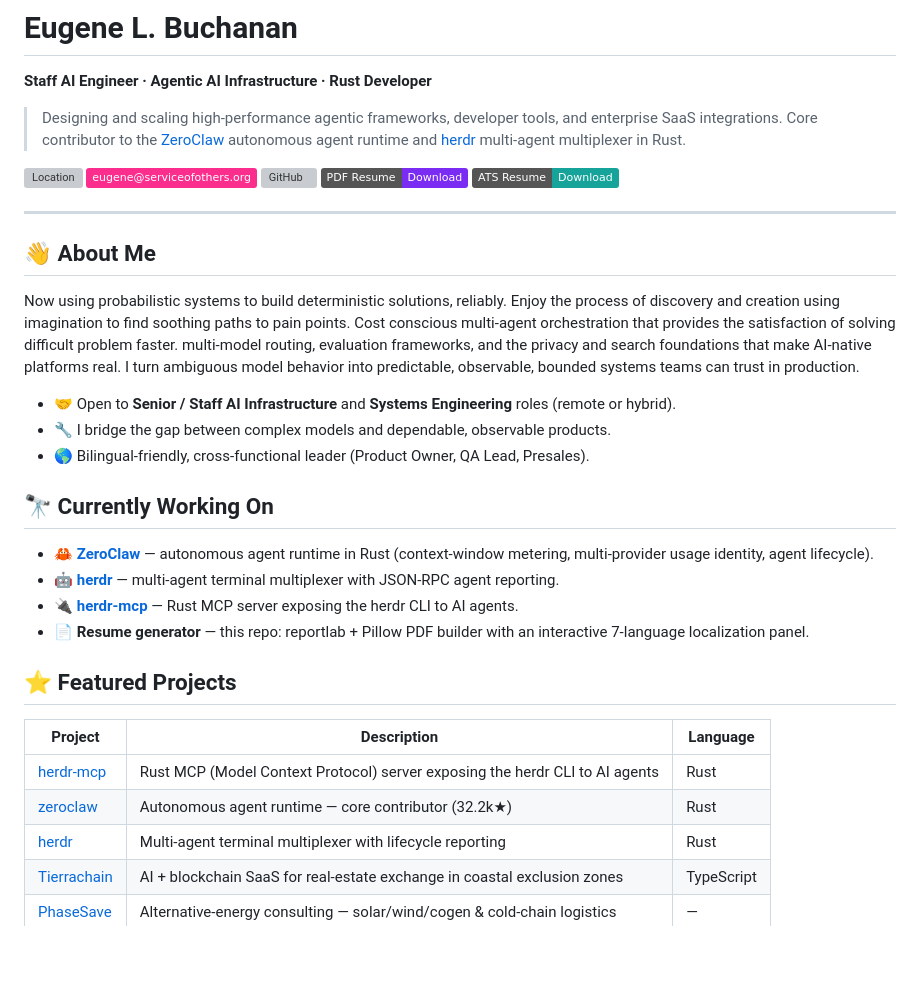
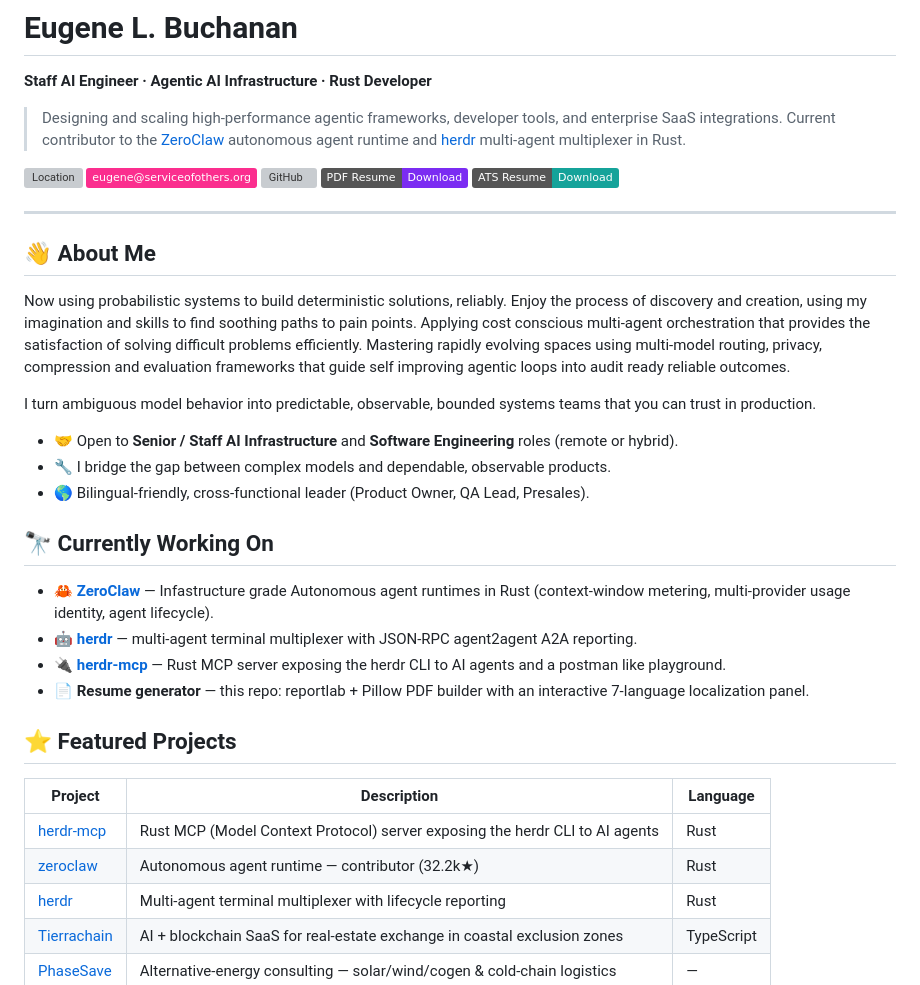
Before and after one commit to eugeneb50/eugeneb50, a Markdown page: README.md, the part around one of its changes. GitHub-like rendering; badges without logos; blank space fills up the shorter version; grey boxes are pictures that could not be loaded.

```diff
--- a/README.md
+++ b/README.md
@@ -5,7 +5,7 @@
 
 **Staff AI Engineer · Agentic AI Infrastructure · Rust Developer**
 
-> Designing and scaling high-performance agentic frameworks, developer tools, and enterprise SaaS integrations. Core contributor to the [ZeroClaw](https://github.com/zeroclaw-labs/zeroclaw) autonomous agent runtime and [herdr](https://github.com/ogulcancelik/herdr) multi-agent multiplexer in Rust.
+> Designing and scaling high-performance agentic frameworks, developer tools, and enterprise SaaS integrations. Current contributor to the [ZeroClaw](https://github.com/zeroclaw-labs/zeroclaw) autonomous agent runtime and [herdr](https://github.com/ogulcancelik/herdr) multi-agent multiplexer in Rust.
 
 [![Location](https://img.shields.io/badge/Apple%20Valley%2C%20CA%20%2F%20San%20Quint%C3%ADn%2C%20MX-1a1342?style=flat&logo=googlemaps&logoColor=white)](https://www.google.com/maps/place/Apple+Valley,+CA)
 [![Email](https://img.shields.io/badge/eugene@serviceofothers.org-fb2e8e?style=flat&logo=gmail&logoColor=white)](mailto:eugene@serviceofothers.org)
@@ -17,17 +17,19 @@
 
 ## 👋 About Me
 
-Now using probabilistic systems to build deterministic solutions, reliably. Enjoy the process of discovery and creation using imagination to find soothing paths to pain points. Cost conscious multi-agent orchestration that provides the satisfaction of solving difficult problem faster.  multi-model routing, evaluation frameworks, and the privacy and search foundations that make AI-native platforms real. I turn ambiguous model behavior into predictable, observable, bounded systems teams can trust in production.
+Now using probabilistic systems to build deterministic solutions, reliably. Enjoy the process of discovery and creation, using my imagination and skills to find soothing paths to pain points. Applying cost conscious multi-agent orchestration that provides the satisfaction of solving difficult problems efficiently. Mastering rapidly evolving spaces using multi-model routing, privacy, compression and evaluation frameworks that guide self improving agentic loops into audit ready reliable outcomes.
 
-- 🤝 Open to **Senior / Staff AI Infrastructure** and **Systems Engineering** roles (remote or hybrid).
+I turn ambiguous model behavior into predictable, observable, bounded systems teams that you can trust in production.
+
+- 🤝 Open to **Senior / Staff AI Infrastructure** and **Software Engineering** roles (remote or hybrid).
 - 🔧 I bridge the gap between complex models and dependable, observable products.
 - 🌎 Bilingual-friendly, cross-functional leader (Product Owner, QA Lead, Presales).
 
 ## 🔭 Currently Working On
 
-- 🦀 **[ZeroClaw](https://github.com/zeroclaw-labs/zeroclaw)** — autonomous agent runtime in Rust (context-window metering, multi-provider usage identity, agent lifecycle).
-- 🤖 **[herdr](https://github.com/ogulcancelik/herdr)** — multi-agent terminal multiplexer with JSON-RPC agent reporting.
-- 🔌 **[herdr-mcp](https://github.com/eugeneb50/herdr-mcp)** — Rust MCP server exposing the herdr CLI to AI agents.
+- 🦀 **[ZeroClaw](https://github.com/zeroclaw-labs/zeroclaw)** — Infastructure grade Autonomous agent runtimes in Rust (context-window metering, multi-provider usage identity, agent lifecycle).
+- 🤖 **[herdr](https://github.com/ogulcancelik/herdr)** — multi-agent terminal multiplexer with JSON-RPC agent2agent A2A reporting.
+- 🔌 **[herdr-mcp](https://github.com/eugeneb50/herdr-mcp)** — Rust MCP server exposing the herdr CLI to AI agents and a postman like playground.
 - 📄 **Resume generator** — this repo: reportlab + Pillow PDF builder with an interactive 7-language localization panel.
 
 ## ⭐ Featured Projects
@@ -35,7 +37,7 @@ Now using probabilistic systems to build deterministic solutions, reliably. Enjo
 | Project | Description | Language |
 |---------|-------------|----------|
 | [herdr-mcp](https://github.com/eugeneb50/herdr-mcp) | Rust MCP (Model Context Protocol) server exposing the herdr CLI to AI agents | Rust |
-| [zeroclaw](https://github.com/zeroclaw-labs/zeroclaw) | Autonomous agent runtime — core contributor (32.2k★) | Rust |
+| [zeroclaw](https://github.com/zeroclaw-labs/zeroclaw) | Autonomous agent runtime — contributor (32.2k★) | Rust |
 | [herdr](https://github.com/ogulcancelik/herdr) | Multi-agent terminal multiplexer with lifecycle reporting | Rust |
 | [Tierrachain](https://www.tierrachain.com) | AI + blockchain SaaS for real-estate exchange in coastal exclusion zones | TypeScript |
 | [PhaseSave](https://phasesave.com) | Alternative-energy consulting — solar/wind/cogen & cold-chain logistics | — |
```
Also changed, not shown: other parts of README.md (+1 -1 lines).
